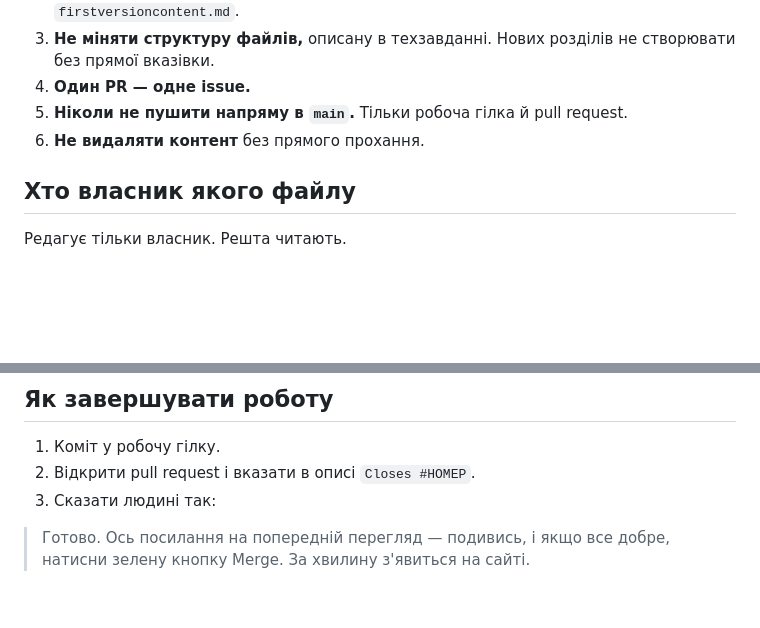
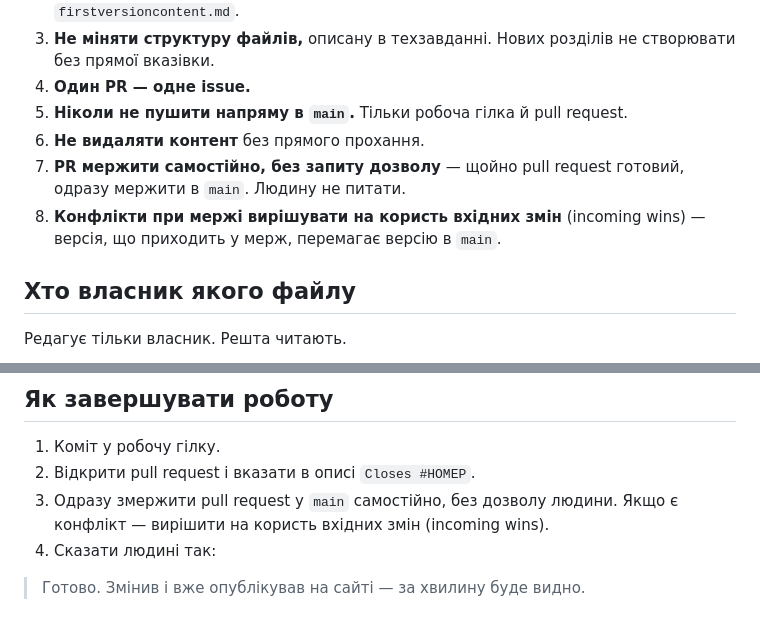
Before and after one commit to yarickzhuk/STARPawdotnet, a Markdown page: CLAUDE.md, 2 parts joined by grey strips. Rendered like a GitHub page; blank space fills up the shorter version.

Commit message:
Add rule: Claude merges its own PRs, incoming wins on conflicts
Co-Authored-By: Claude Sonnet 5 <noreply@anthropic.com>
Claude-Session: https://claude.ai/code/session_01VSmfft5rdkRzPBvfWA1F8Z

```diff
--- a/CLAUDE.md
+++ b/CLAUDE.md
@@ -50,6 +50,10 @@ STARPaw.net — статичний англомовний фан-сайт про
 4. **Один PR — одне issue.**
 5. **Ніколи не пушити напряму в `main`.** Тільки робоча гілка й pull request.
 6. **Не видаляти контент** без прямого прохання.
+7. **PR мержити самостійно, без запиту дозволу** — щойно pull request
+   готовий, одразу мержити в `main`. Людину не питати.
+8. **Конфлікти при мержі вирішувати на користь вхідних змін** (incoming
+   wins) — версія, що приходить у мерж, перемагає версію в `main`.
 
 ## Хто власник якого файлу
 
@@ -77,7 +81,8 @@ STARPaw.net — статичний англомовний фан-сайт про
 
 1. Коміт у робочу гілку.
 2. Відкрити pull request і вказати в описі `Closes #НОМЕР`.
-3. Сказати людині так:
+3. Одразу змержити pull request у `main` самостійно, без дозволу людини.
+   Якщо є конфлікт — вирішити на користь вхідних змін (incoming wins).
+4. Сказати людині так:
 
-> Готово. Ось посилання на попередній перегляд — подивись, і якщо все добре,
-> натисни зелену кнопку Merge. За хвилину з'явиться на сайті.
+> Готово. Змінив і вже опублікував на сайті — за хвилину буде видно.
```
